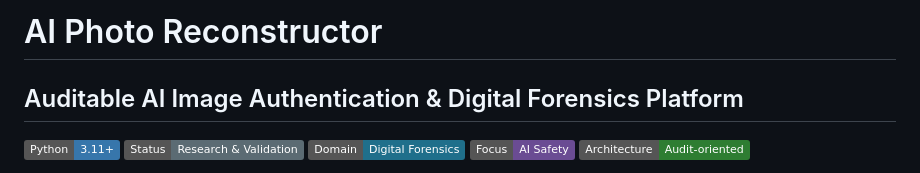
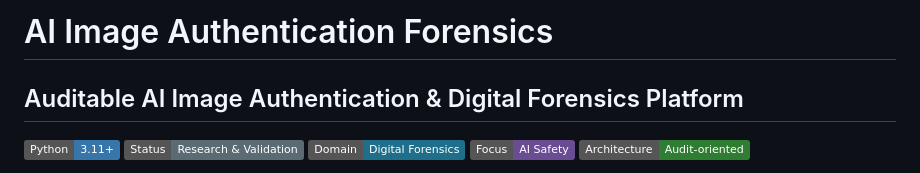
Before and after one commit to kfat77/ai-image-authentication-forensics, a Markdown page: README.md, the part around the change. GitHub-like rendering; badges without logos.

Commit message:
docs: rename README project heading

```diff
--- a/README.md
+++ b/README.md
@@ -1,4 +1,4 @@
-# AI Photo Reconstructor
+# AI Image Authentication Forensics
 
 ## Auditable AI Image Authentication & Digital Forensics Platform
 
```
